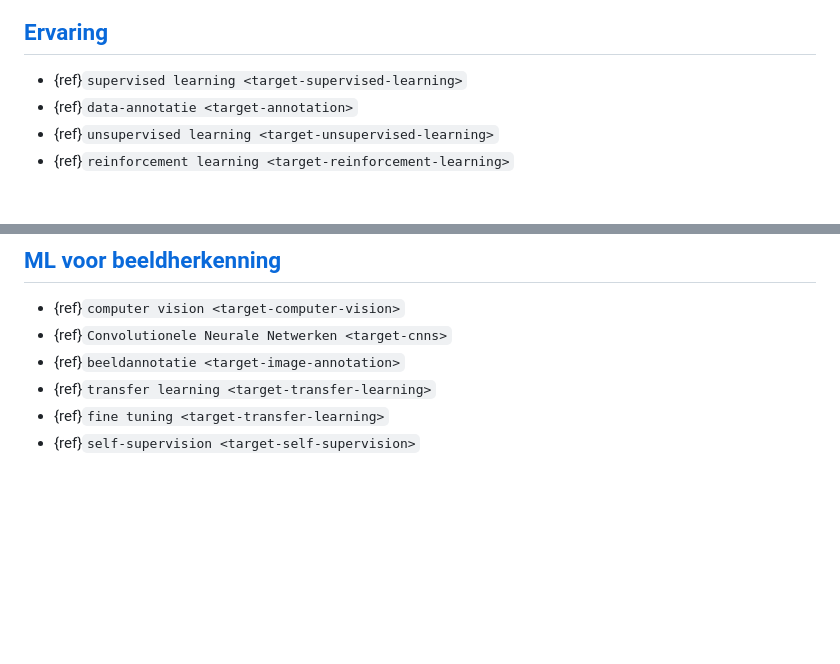
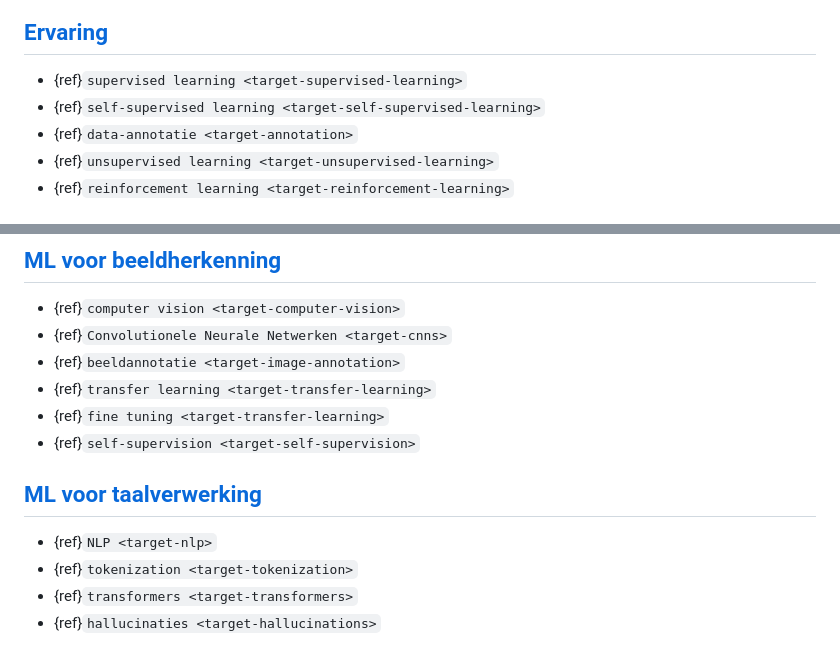
Before and after one commit to ap-mdi-it/ml-courses, a Markdown page: book/ml_principles/glossary.md, 2 parts joined by grey strips. Rendered like a GitHub page; blank space fills up the shorter version.

```diff
--- a/book/ml_principles/glossary.md
+++ b/book/ml_principles/glossary.md
@@ -44,6 +44,7 @@
 
 ## [Ervaring](basics/experience.ipynb)
 - {ref}`supervised learning <target-supervised-learning>`
+- {ref}`self-supervised learning <target-self-supervised-learning>`
 - {ref}`data-annotatie <target-annotation>`
 - {ref}`unsupervised learning <target-unsupervised-learning>`
 - {ref}`reinforcement learning <target-reinforcement-learning>`
@@ -80,3 +81,9 @@
 - {ref}`transfer learning <target-transfer-learning>`
 - {ref}`fine tuning <target-transfer-learning>`
 - {ref}`self-supervision <target-self-supervision>`
+
+## [ML voor taalverwerking](series/nlp.ipynb)
+- {ref}`NLP <target-nlp>`
+- {ref}`tokenization <target-tokenization>`
+- {ref}`transformers <target-transformers>`
+- {ref}`hallucinaties <target-hallucinations>`
```
Also changed, not shown: img/attention1.png (added), img/attention2.png (added), 7 other files.
